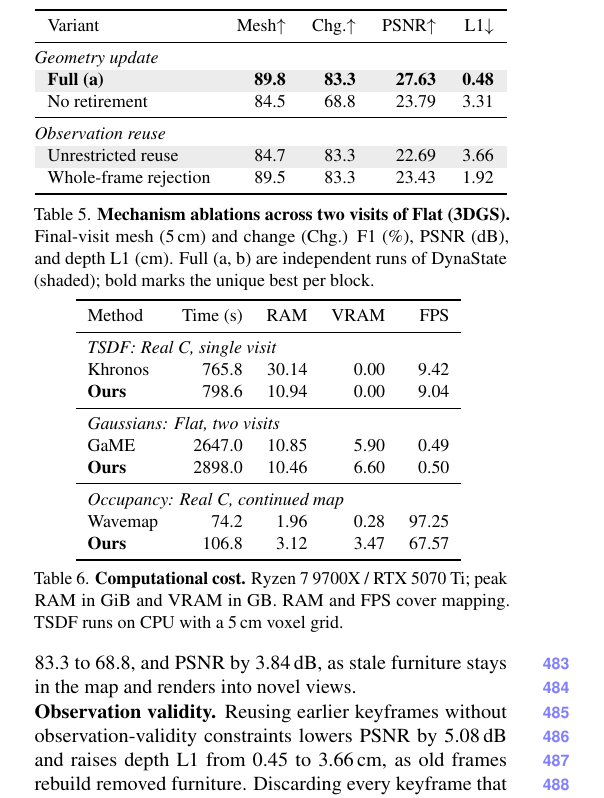
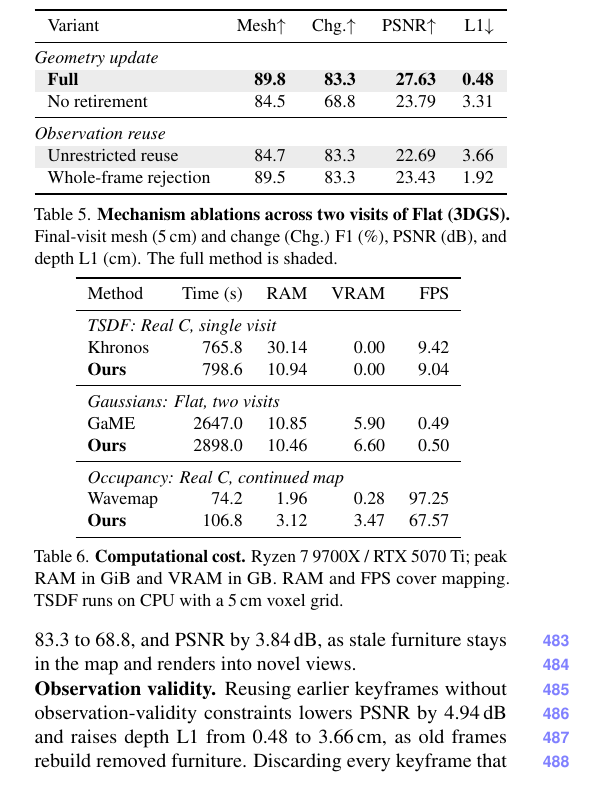
Before and after one commit to giltchcity/myncv---rpsl---daicma, a LaTeX paper (manuscript/main.tex): part of one column of page 9 of 12, cut so that both start at the same text. Compiled offline with pdfLaTeX.

Commit message:
Align reported deltas with single-Full ablation and latest mapping table

```diff
--- a/manuscript/main.tex
+++ b/manuscript/main.tex
@@ -841,7 +840,7 @@ Variant & Mesh$\uparrow$ & Chg.$\uparrow$ & PSNR$\uparrow$ & L1$\downarrow$ \\
 \midrule
 \multicolumn{5}{@{}l}{\textit{Geometry update}} \\
 \rowcolor{oursbg}
-\textbf{Full (a)} & \textbf{89.8} & \textbf{83.3} & \textbf{27.63} & \textbf{0.48} \\
+\textbf{Full} & \textbf{89.8} & \textbf{83.3} & \textbf{27.63} & \textbf{0.48} \\
 No retirement & 84.5 & 68.8 & 23.79 & 3.31 \\
 \midrule
 \multicolumn{5}{@{}l}{\textit{Observation reuse}} \\
@@ -856,8 +855,7 @@ Whole-frame rejection & 89.5 & 83.3 & 23.43 & 1.92 \\
 \begin{tabular}{lrrrr}\resultrows\end{tabular}
 \vspace{-2mm}
 \caption{\textbf{Mechanism ablations across two visits of Flat (3DGS).} Final-visit mesh (5\,cm) and change (Chg.) F1
-(\%), PSNR (dB), and depth L1 (cm). Full~(a, b) are independent runs of \ours (shaded); bold marks the unique best per
-block.}
+(\%), PSNR (dB), and depth L1 (cm). The full method is shaded.}
 \label{tab:ablation_variants}
 \vspace{-2mm}
 \end{table}
@@ -875,6 +873,6 @@ stale furniture stays in the map and renders into novel views.
 
 \noindent\textbf{Observation validity.}
 Reusing earlier keyframes without observation-validity constraints lowers PSNR
-by 5.08\,dB and raises depth L1 from 0.45 to 3.66\,cm, as old frames rebuild
+by 4.94\,dB and raises depth L1 from 0.48 to 3.66\,cm, as old frames rebuild
 removed furniture. Discarding every keyframe that observed a Gaussian whose
 lifetime later ends, the whole-frame rejection examined by
```
Also changed, not shown: manuscript/main.tex (5 more changed lines).
